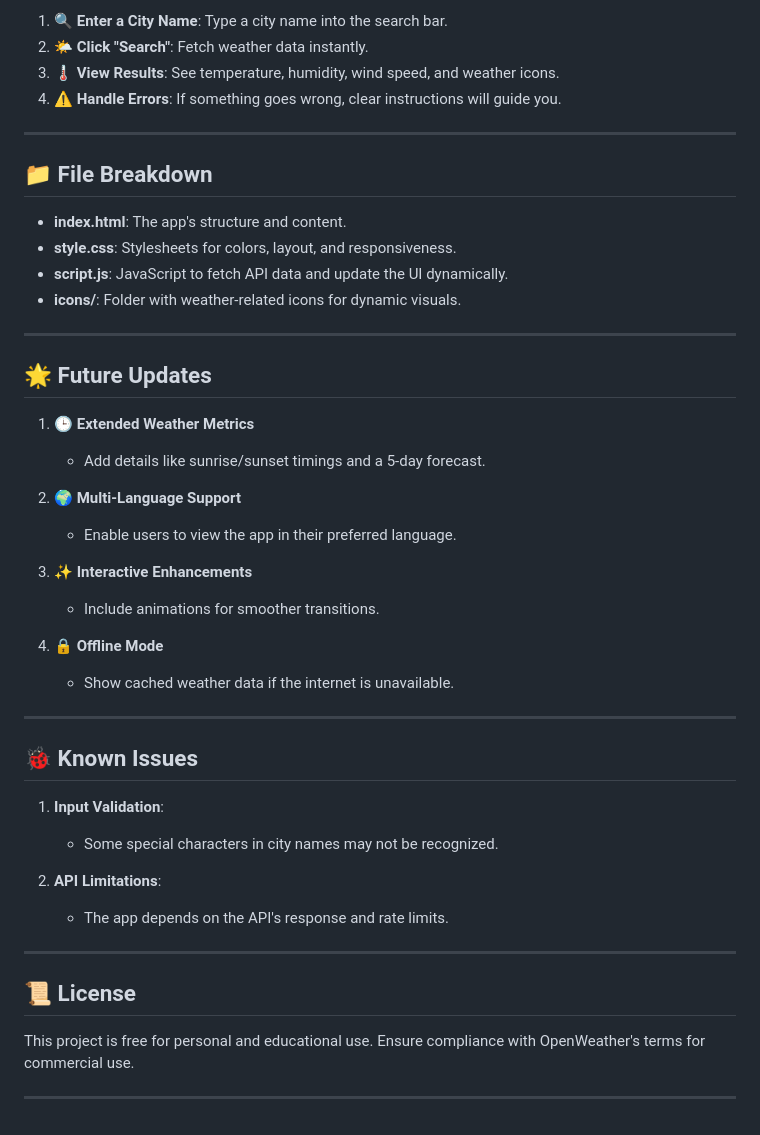
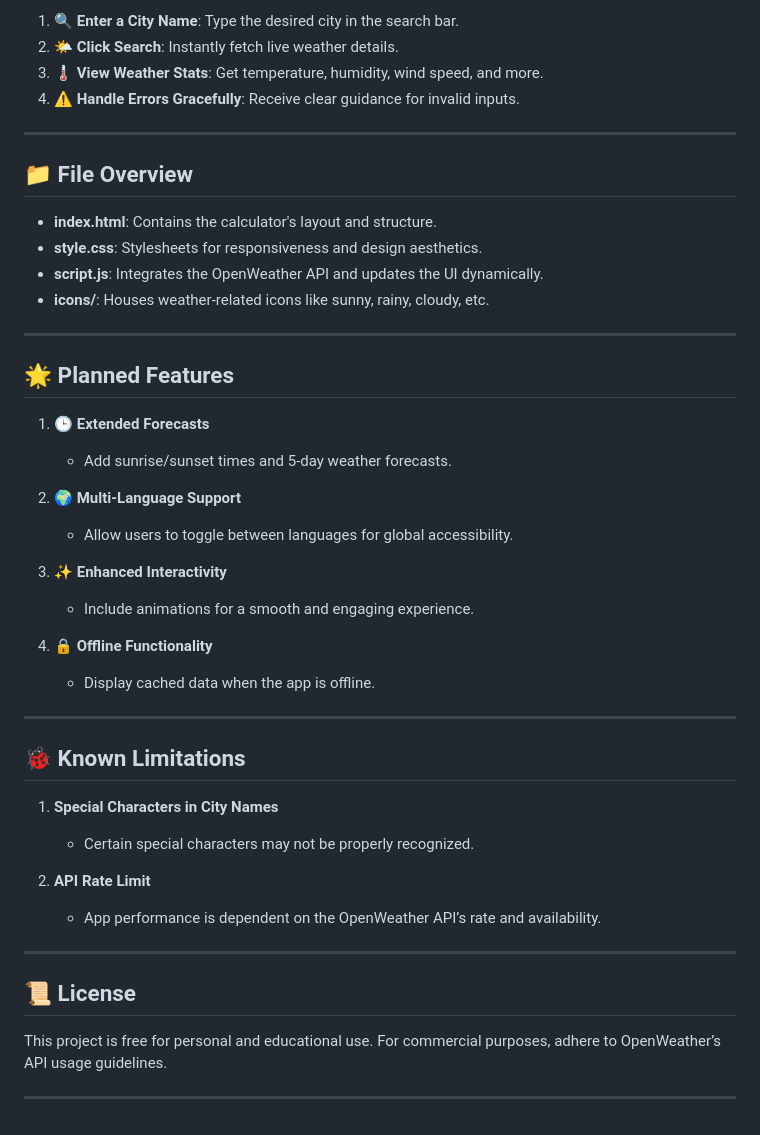
Before and after one commit to NeluniM/Weather-App, a Markdown page: README.md, the part around the change printed below. GitHub-like rendering.

```diff
--- a/README.md
+++ b/README.md
@@ -76,48 +76,48 @@ Ensure your files are organized like this:
 
-1. 🔍 **Enter a City Name**: Type a city name into the search bar.
-2. 🌤️ **Click "Search"**: Fetch weather data instantly.
-3. 🌡️ **View Results**: See temperature, humidity, wind speed, and weather icons.
-4. ⚠️ **Handle Errors**: If something goes wrong, clear instructions will guide you.
+1. 🔍 **Enter a City Name**: Type the desired city in the search bar.
+2. 🌤️ **Click Search**: Instantly fetch live weather details.
+3. 🌡️ **View Weather Stats**: Get temperature, humidity, wind speed, and more.
+4. ⚠️ **Handle Errors Gracefully**: Receive clear guidance for invalid inputs.
 
 ---
 
-## 📁 **File Breakdown**
+## 📁 **File Overview**
 
-- **index.html**: The app's structure and content.
-- **style.css**: Stylesheets for colors, layout, and responsiveness.
-- **script.js**: JavaScript to fetch API data and update the UI dynamically.
-- **icons/**: Folder with weather-related icons for dynamic visuals.
+- **index.html**: Contains the calculator's layout and structure.
+- **style.css**: Stylesheets for responsiveness and design aesthetics.
+- **script.js**: Integrates the OpenWeather API and updates the UI dynamically.
+- **icons/**: Houses weather-related icons like sunny, rainy, cloudy, etc.
 
 ---
 
-## 🌟 **Future Updates**
+## 🌟 **Planned Features**
 
-1. 🕒 **Extended Weather Metrics**
-   - Add details like sunrise/sunset timings and a 5-day forecast.
+1. 🕒 **Extended Forecasts**
+   - Add sunrise/sunset times and 5-day weather forecasts.
 
 2. 🌍 **Multi-Language Support**
-   - Enable users to view the app in their preferred language.
+   - Allow users to toggle between languages for global accessibility.
 
-3. ✨ **Interactive Enhancements**
-   - Include animations for smoother transitions.
+3. ✨ **Enhanced Interactivity**
+   - Include animations for a smooth and engaging experience.
 
-4. 🔒 **Offline Mode**
-   - Show cached weather data if the internet is unavailable.
+4. 🔒 **Offline Functionality**
+   - Display cached data when the app is offline.
 
 ---
 
-## 🐞 **Known Issues**
+## 🐞 **Known Limitations**
 
-1. **Input Validation**:
-   - Some special characters in city names may not be recognized.
+1. **Special Characters in City Names**
+   - Certain special characters may not be properly recognized.
 
-2. **API Limitations**:
-   - The app depends on the API's response and rate limits.
+2. **API Rate Limit**
+   - App performance is dependent on the OpenWeather API’s rate and availability.
 
 ---
 
 ## 📜 **License**
 
-This project is free for personal and educational use. Ensure compliance with OpenWeather's terms for commercial use.
+This project is free for personal and educational use. For commercial purposes, adhere to OpenWeather’s API usage guidelines.
 
 ---
```
Also changed, not shown: other parts of README.md (+31 -31 lines).
